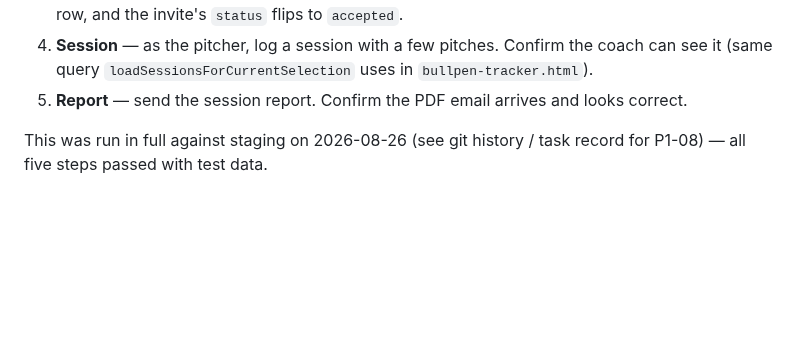
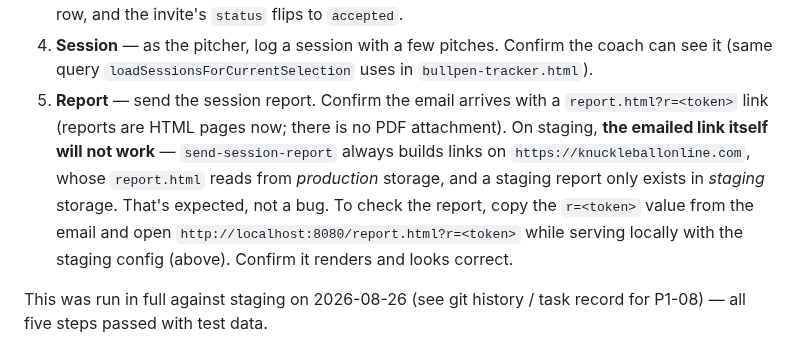
Before and after one commit to nathanjoel22/knuckleball, a Markdown page: DEPLOY.md, the part around the change. GitHub-like rendering; blank space fills up the shorter version.

Commit message:
DEPLOY.md: smoke step 5 for HTML report links on staging
Reports are HTML links now (PDF retired in U4), and the emailed link
always points at knuckleballonline.com, which reads production storage,
so a staging report's link can't resolve there. Document that this is
expected and how to check the report via localhost:8080 instead.

Co-Authored-By: Claude Opus 5.5 <noreply@anthropic.com>

```diff
--- a/DEPLOY.md
+++ b/DEPLOY.md
@@ -221,7 +221,14 @@ Run this against staging after any non-trivial change, before touching productio
    `pitcher`), a `pitcher_teams` row, and the invite's `status` flips to `accepted`.
 4. **Session** — as the pitcher, log a session with a few pitches. Confirm the coach can
    see it (same query `loadSessionsForCurrentSelection` uses in `bullpen-tracker.html`).
-5. **Report** — send the session report. Confirm the PDF email arrives and looks correct.
+5. **Report** — send the session report. Confirm the email arrives with a
+   `report.html?r=<token>` link (reports are HTML pages now; there is no PDF attachment).
+   On staging, **the emailed link itself will not work** — `send-session-report` always
+   builds links on `https://knuckleballonline.com`, whose `report.html` reads from
+   *production* storage, and a staging report only exists in *staging* storage. That's
+   expected, not a bug. To check the report, copy the `r=<token>` value from the email
+   and open `http://localhost:8080/report.html?r=<token>` while serving locally with the
+   staging config (above). Confirm it renders and looks correct.
 
 This was run in full against staging on 2026-08-26 (see git history / task record for
 P1-08) — all five steps passed with test data.
```
